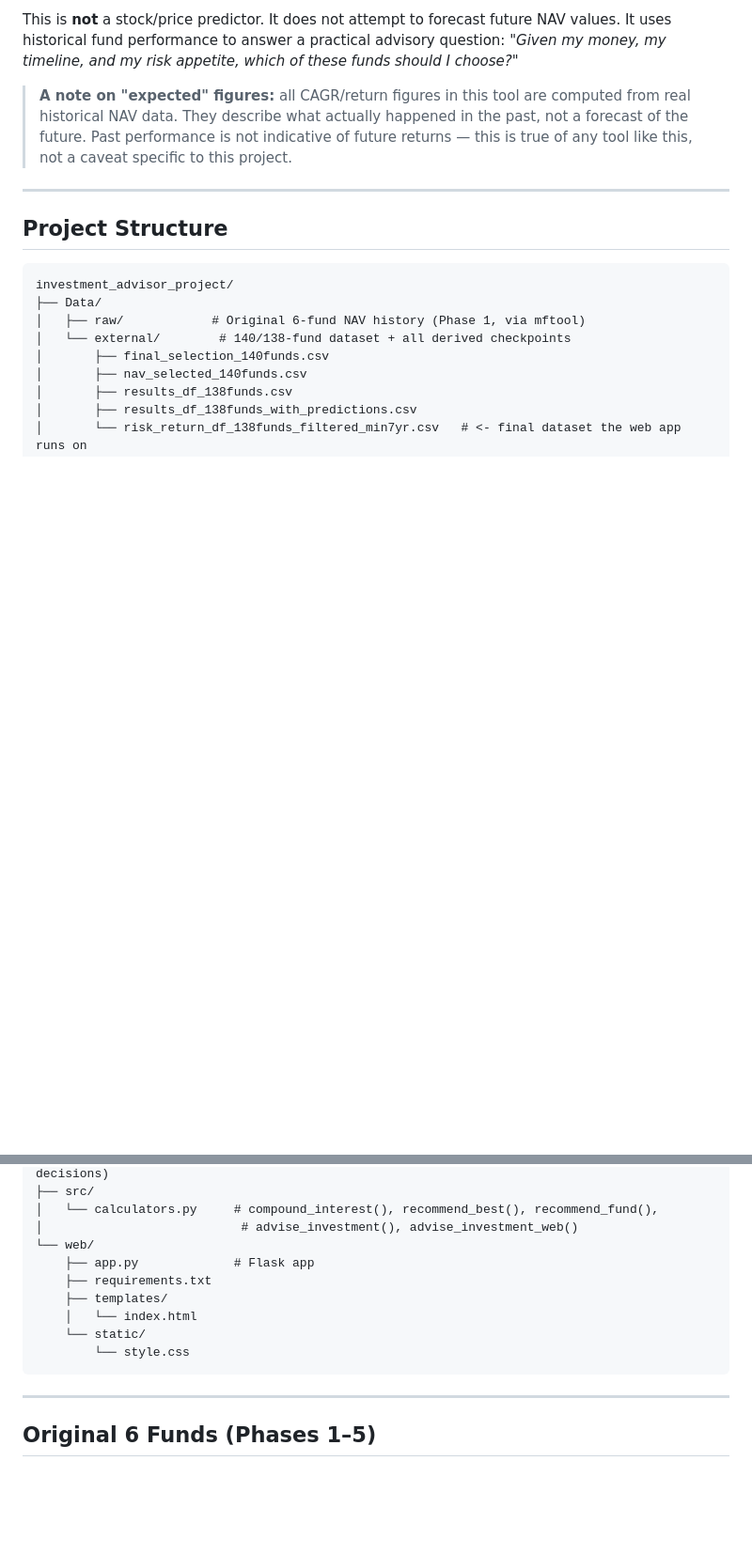
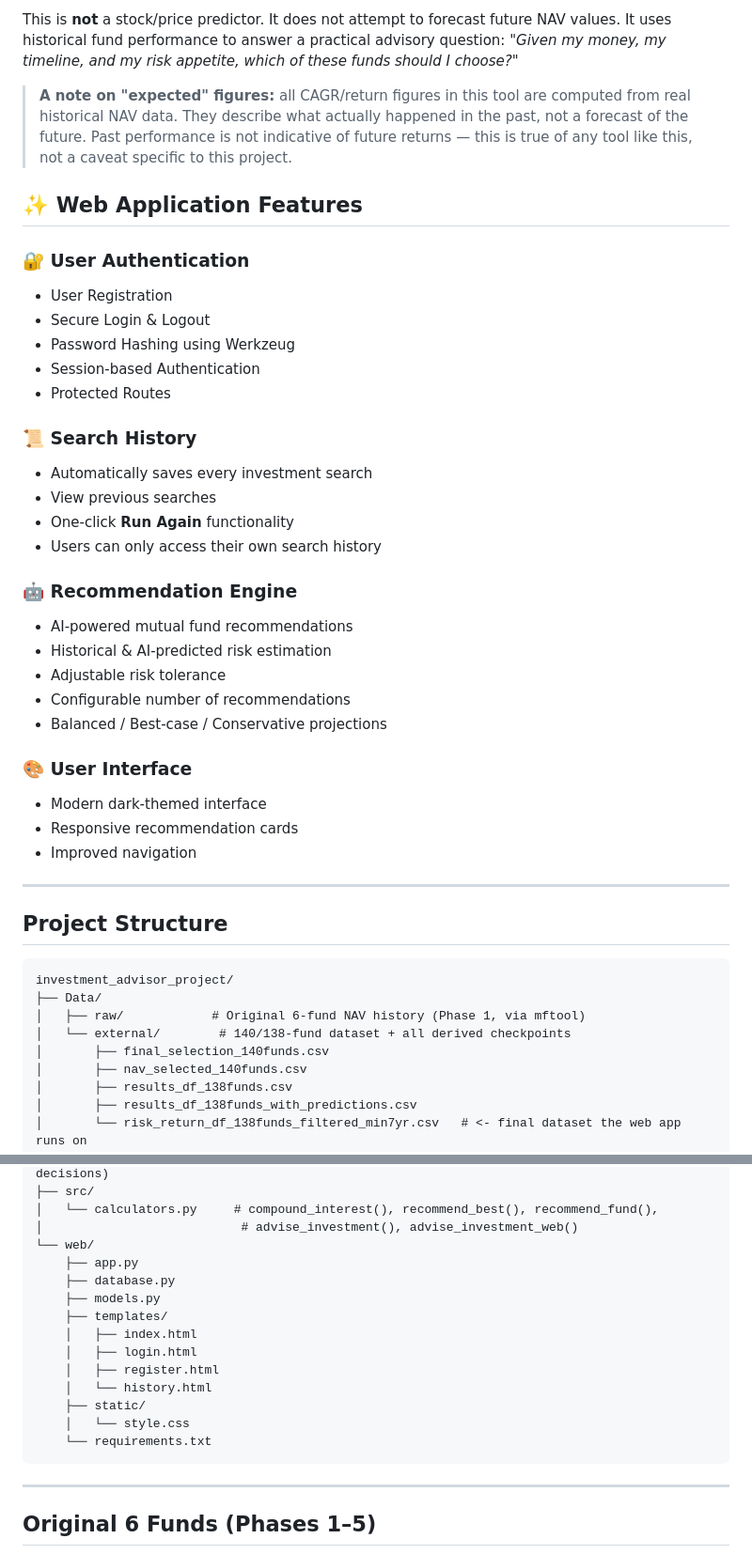
Before and after one commit to AdityaLoops/Investment-Advisor, a Markdown page: README.md, 2 parts joined by grey strips. Shown at 94% size. Drawn GitHub-style; blank space fills up the shorter version.

````diff
--- a/README.md
+++ b/README.md
@@ -9,6 +9,37 @@
 This is **not** a stock/price predictor. It does not attempt to forecast future NAV values. It uses historical fund performance to answer a practical advisory question: *"Given my money, my timeline, and my risk appetite, which of these funds should I choose?"*
 
 > **A note on "expected" figures:** all CAGR/return figures in this tool are computed from real historical NAV data. They describe what actually happened in the past, not a forecast of the future. Past performance is not indicative of future returns — this is true of any tool like this, not a caveat specific to this project.
+
+## ✨ Web Application Features
+
+### 🔐 User Authentication
+
+- User Registration
+- Secure Login & Logout
+- Password Hashing using Werkzeug
+- Session-based Authentication
+- Protected Routes
+
+### 📜 Search History
+
+- Automatically saves every investment search
+- View previous searches
+- One-click **Run Again** functionality
+- Users can only access their own search history
+
+### 🤖 Recommendation Engine
+
+- AI-powered mutual fund recommendations
+- Historical & AI-predicted risk estimation
+- Adjustable risk tolerance
+- Configurable number of recommendations
+- Balanced / Best-case / Conservative projections
+
+### 🎨 User Interface
+
+- Modern dark-themed interface
+- Responsive recommendation cards
+- Improved navigation
 
 ---
 
@@ -40,12 +71,17 @@ investment_advisor_project/
 │   └── calculators.py     # compound_interest(), recommend_best(), recommend_fund(),
 │                           # advise_investment(), advise_investment_web()
 └── web/
-    ├── app.py             # Flask app
-    ├── requirements.txt
+    ├── app.py
+    ├── database.py
+    ├── models.py
     ├── templates/
-    │   └── index.html
-    └── static/
-        └── style.css
+    │   ├── index.html
+    │   ├── login.html
+    │   ├── register.html
+    │   └── history.html
+    ├── static/
+    │   └── style.css
+    └── requirements.txt
 ```
 
 ---
````
Also changed, not shown: other parts of README.md (+63 -2 lines).
